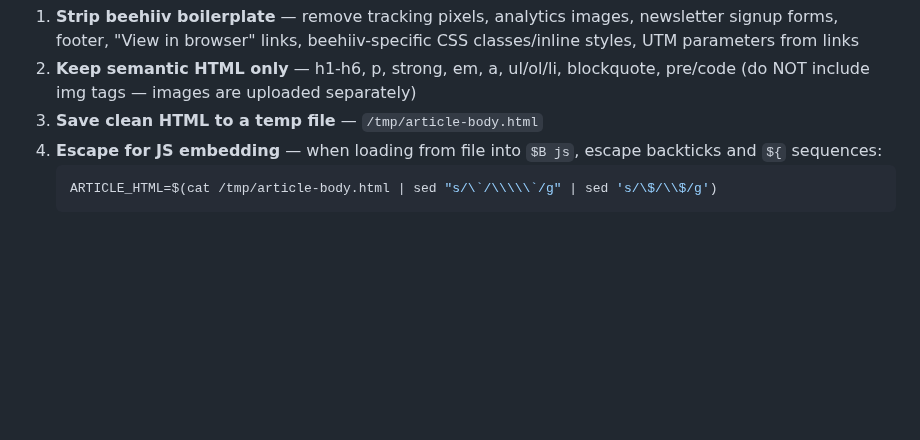
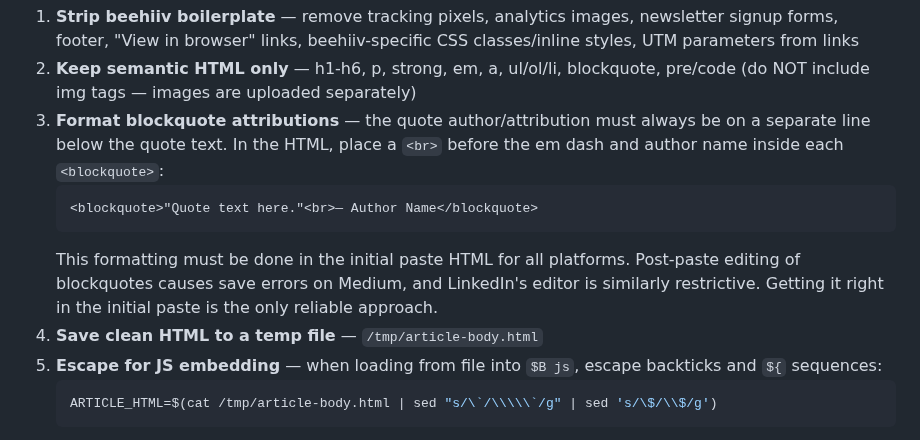
Before and after one commit to michaellady/claude-social-media-skills, a Markdown page: crosspost-newsletter/SKILL.md, the part around the change. Rendered like a GitHub page; blank space fills up the shorter version.

Commit message:
Add quote author newline formatting preference to crosspost skill
Quote attributions must always be on a separate line below the quote
text. Format with <br> before the author in the initial paste HTML —
post-paste editing breaks save on Medium and is unreliable on LinkedIn.

Co-Authored-By: Claude Opus 4.6 (1M context) <noreply@anthropic.com>

````diff
--- a/crosspost-newsletter/SKILL.md
+++ b/crosspost-newsletter/SKILL.md
@@ -50,7 +50,12 @@ Fetch the RSS feed, list recent articles, ask the user which one, then follow th
 **Content preparation:**
 1. **Strip beehiiv boilerplate** — remove tracking pixels, analytics images, newsletter signup forms, footer, "View in browser" links, beehiiv-specific CSS classes/inline styles, UTM parameters from links
 2. **Keep semantic HTML only** — h1-h6, p, strong, em, a, ul/ol/li, blockquote, pre/code (do NOT include img tags — images are uploaded separately)
-3. **Save clean HTML to a temp file** — `/tmp/article-body.html`
+3. **Format blockquote attributions** — the quote author/attribution must always be on a separate line below the quote text. In the HTML, place a `<br>` before the em dash and author name inside each `<blockquote>`:
+   ```html
+   <blockquote>"Quote text here."<br>— Author Name</blockquote>
+   ```
+   This formatting must be done in the initial paste HTML for all platforms. Post-paste editing of blockquotes causes save errors on Medium, and LinkedIn's editor is similarly restrictive. Getting it right in the initial paste is the only reliable approach.
+4. **Save clean HTML to a temp file** — `/tmp/article-body.html`
 4. **Escape for JS embedding** — when loading from file into `$B js`, escape backticks and `${` sequences:
    ```bash
    ARTICLE_HTML=$(cat /tmp/article-body.html | sed "s/\`/\\\\\`/g" | sed 's/\$/\\$/g')
````
